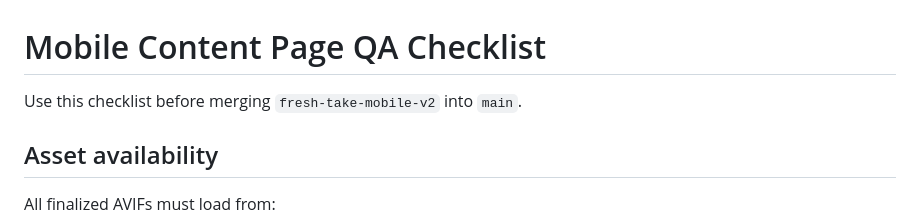
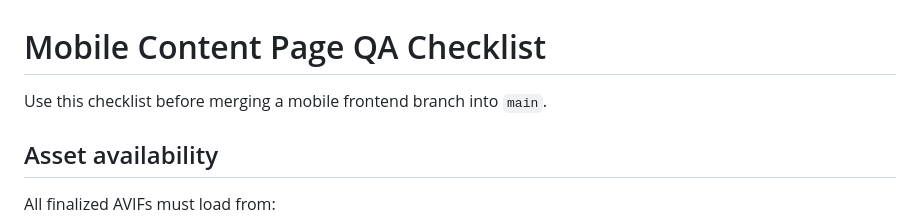
Before and after one commit to poornachand-sekuri/movie-review-by-poorna, a Markdown page: docs/MOBILE-QA-CHECKLIST.md, the part around the change. Drawn GitHub-style.

Commit message:
Remove old Fresh Take branch reference from QA docs

```diff
--- a/docs/MOBILE-QA-CHECKLIST.md
+++ b/docs/MOBILE-QA-CHECKLIST.md
@@ -1,6 +1,6 @@
 # Mobile Content Page QA Checklist
 
-Use this checklist before merging `fresh-take-mobile-v2` into `main`.
+Use this checklist before merging a mobile frontend branch into `main`.
 
 ## Asset availability
 
```
